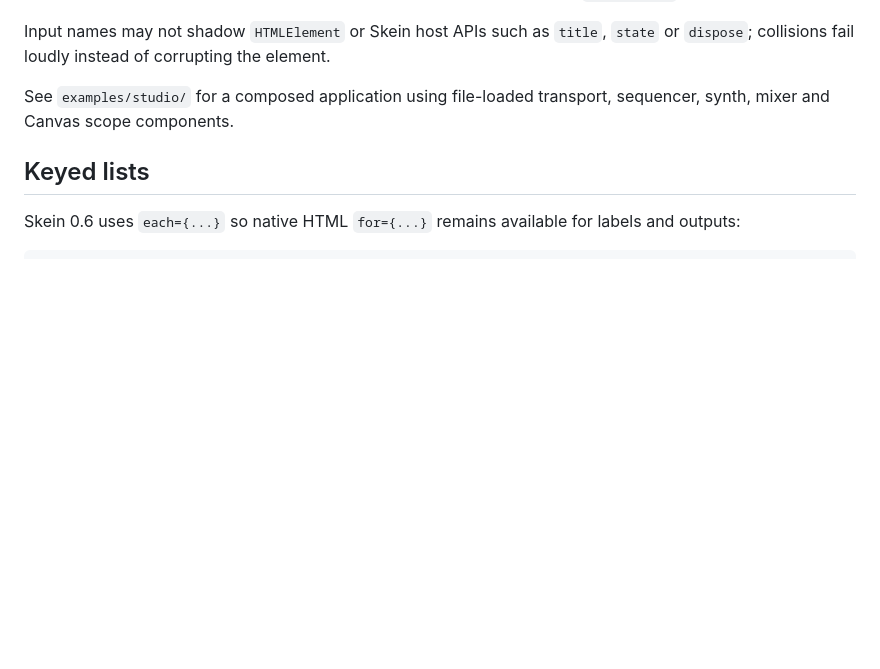
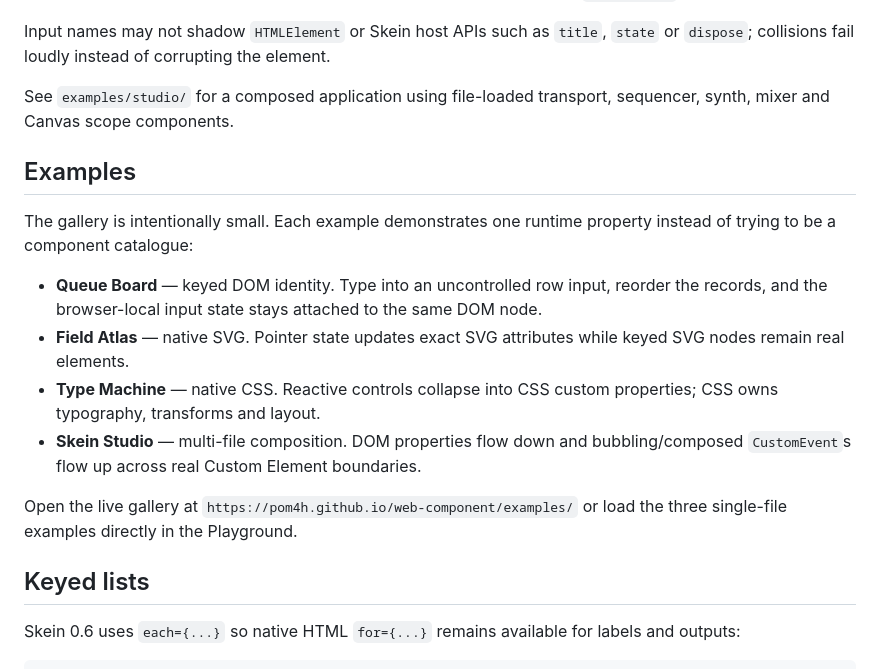
Before and after one commit to Pom4H/web-component, a Markdown page: README.md, the part around the change. GitHub-like rendering; blank space fills up the shorter version.

Commit message:
document focused examples

```diff
--- a/README.md
+++ b/README.md
@@ -148,6 +148,17 @@ Input names may not shadow `HTMLElement` or Skein host APIs such as `title`, `st
 
 See `examples/studio/` for a composed application using file-loaded transport, sequencer, synth, mixer and Canvas scope components.
 
+## Examples
+
+The gallery is intentionally small. Each example demonstrates one runtime property instead of trying to be a component catalogue:
+
+- **Queue Board** — keyed DOM identity. Type into an uncontrolled row input, reorder the records, and the browser-local input state stays attached to the same DOM node.
+- **Field Atlas** — native SVG. Pointer state updates exact SVG attributes while keyed SVG nodes remain real elements.
+- **Type Machine** — native CSS. Reactive controls collapse into CSS custom properties; CSS owns typography, transforms and layout.
+- **Skein Studio** — multi-file composition. DOM properties flow down and bubbling/composed `CustomEvent`s flow up across real Custom Element boundaries.
+
+Open the live gallery at `https://pom4h.github.io/web-component/examples/` or load the three single-file examples directly in the Playground.
+
 ## Keyed lists
 
 Skein 0.6 uses `each={...}` so native HTML `for={...}` remains available for labels and outputs:
```
